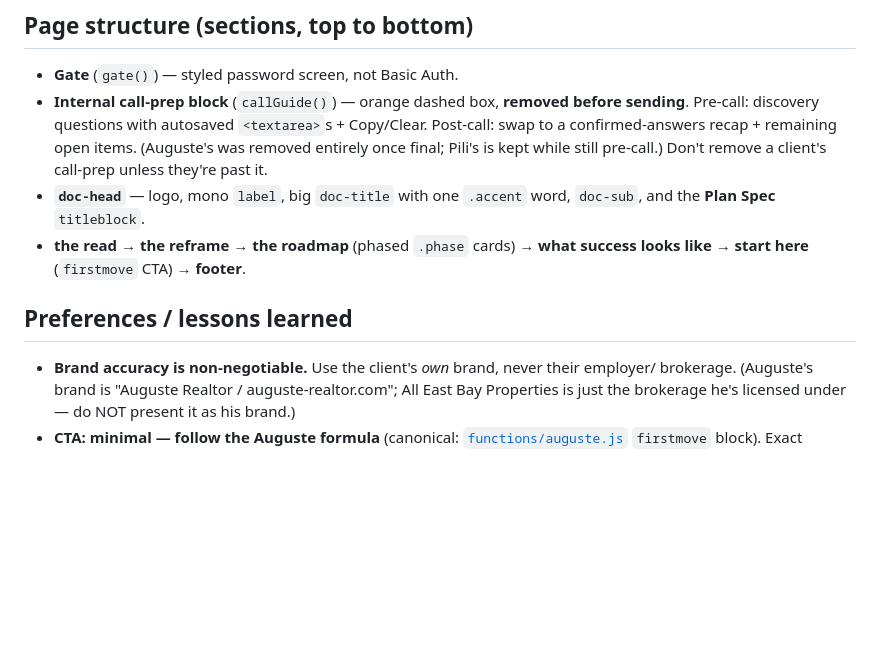
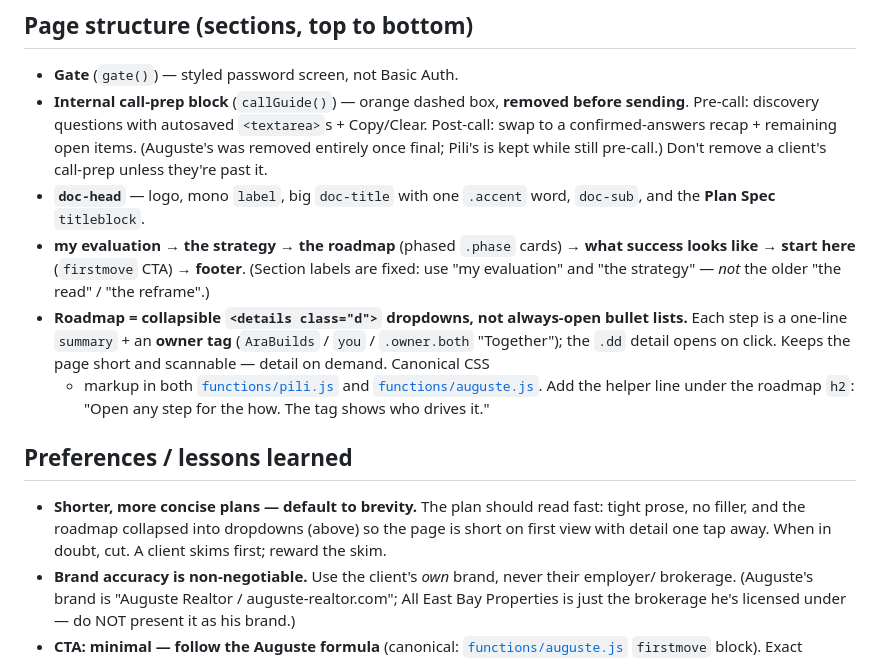
Before and after one commit to pr0grara/arabuilds, a Markdown page: clients/PLAYBOOK.md, the part around the change. GitHub-like rendering; blank space fills up the shorter version.

Commit message:
update auguste plan

```diff
--- a/clients/PLAYBOOK.md
+++ b/clients/PLAYBOOK.md
@@ -43,10 +43,19 @@ Standing items to include in every client's pre-call `callGuide()` questions **a
   Pili's is kept while still pre-call.) Don't remove a client's call-prep unless they're past it.
 - **`doc-head`** — logo, mono `label`, big `doc-title` with one `.accent` word, `doc-sub`, and the
   **Plan Spec** `titleblock`.
-- **the read** → **the reframe** → **the roadmap** (phased `.phase` cards) → **what success looks
-  like** → **start here** (`firstmove` CTA) → **footer**.
+- **my evaluation** → **the strategy** → **the roadmap** (phased `.phase` cards) → **what success
+  looks like** → **start here** (`firstmove` CTA) → **footer**. (Section labels are fixed: use
+  "my evaluation" and "the strategy" — *not* the older "the read" / "the reframe".)
+- **Roadmap = collapsible `<details class="d">` dropdowns, not always-open bullet lists.** Each step
+  is a one-line `summary` + an **owner tag** (`AraBuilds` / `you` / `.owner.both` "Together"); the
+  `.dd` detail opens on click. Keeps the page short and scannable — detail on demand. Canonical CSS
+  + markup in both [`functions/pili.js`](../functions/pili.js) and [`functions/auguste.js`](../functions/auguste.js).
+  Add the helper line under the roadmap `h2`: "Open any step for the how. The tag shows who drives it."
 
 ## Preferences / lessons learned
+- **Shorter, more concise plans — default to brevity.** The plan should read fast: tight prose, no
+  filler, and the roadmap collapsed into dropdowns (above) so the page is short on first view with
+  detail one tap away. When in doubt, cut. A client skims first; reward the skim.
 - **Brand accuracy is non-negotiable.** Use the client's *own* brand, never their employer/
   brokerage. (Auguste's brand is "Auguste Realtor / auguste-realtor.com"; All East Bay
   Properties is just the brokerage he's licensed under — do NOT present it as his brand.)
```
